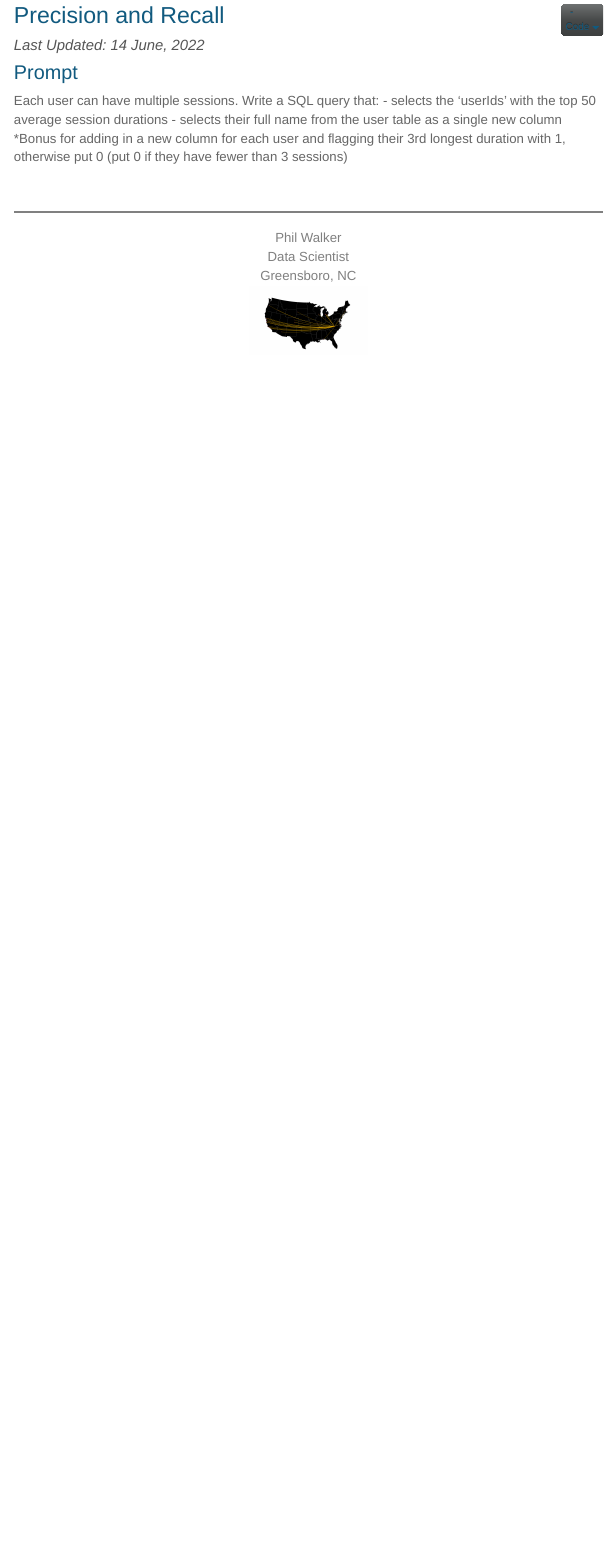
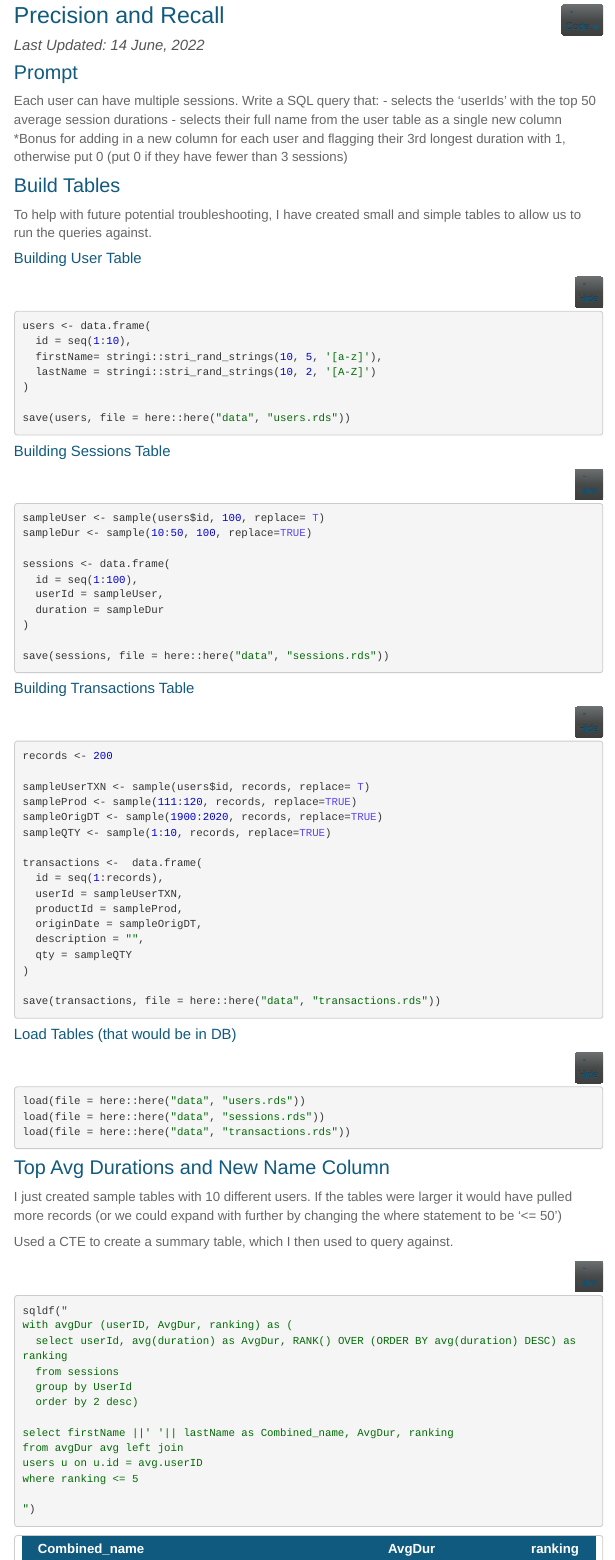
Before and after one commit to phildwalker/SpaceeAudition, an R Markdown document (SQL_ex.Rmd): the page in a window 1100 px wide, from 180 px down. Rendered offline with R 4.5, knitr and Pandoc, with nearby package versions; code that draws random numbers runs with fixed seeds of ours; menus at the side of the page are left out; long lines of code are wrapped.

Commit message:
update via make

````diff
--- a/SQL_ex.Rmd
+++ b/SQL_ex.Rmd
@@ -24,3 +24,4 @@ knitr::opts_chunk$set(echo = T, message = FALSE, warning = FALSE)
 knitr::opts_chunk$set(fig.align = 'center')
 
 library(tidyverse)
+library(sqldf)
@@ -31,10 +28,84 @@ library(infer)
 # To Turn off Scientific Notation Use this.
 options(scipen = 999)
+```
 
-source("./src/spacee_theme.R")
+# Build Tables
+To help with future potential troubleshooting, I have created small and simple tables to allow us to run the queries against.
 
-# theme_set(theme_minimal())
+## Building User Table
+```{r, eval=F}
+
+users <- data.frame(
+  id = seq(1:10),
+  firstName= stringi::stri_rand_strings(10, 5, '[a-z]'),
+  lastName = stringi::stri_rand_strings(10, 2, '[A-Z]')
+)
+
+save(users, file = here::here("data", "users.rds"))
+```
+
+
+## Building Sessions Table
+```{r, eval=F}
+sampleUser <- sample(users$id, 100, replace= T)
+sampleDur <- sample(10:50, 100, replace=TRUE)
+
+sessions <- data.frame(
+  id = seq(1:100),
+  userId = sampleUser,
+  duration = sampleDur
+)
+
+save(sessions, file = here::here("data", "sessions.rds"))
+```
 
 
 
+## Building Transactions Table
+```{r, eval=F}
+records <- 200
+
+sampleUserTXN <- sample(users$id, records, replace= T)
+sampleProd <- sample(111:120, records, replace=TRUE)
+sampleOrigDT <- sample(1900:2020, records, replace=TRUE)
+sampleQTY <- sample(1:10, records, replace=TRUE)
+
+transactions <-  data.frame(
+  id = seq(1:records),
+  userId = sampleUserTXN,
+  productId = sampleProd,
+  originDate = sampleOrigDT,
+  description = "",
+  qty = sampleQTY
+)
+
+save(transactions, file = here::here("data", "transactions.rds"))
 ```
+
+
+## Load Tables (that would be in DB)
+```{r}
+load(file = here::here("data", "users.rds"))
+load(file = here::here("data", "sessions.rds"))
+load(file = here::here("data", "transactions.rds"))
+```
+
+# Top Avg Durations and New Name Column
+
+I just created sample tables with 10 different users. If the tables were larger it would have pulled more records (or we could expand with further by changing the where statement to be '<= 50')
+
+Used a CTE to create a summary table, which I then used to query against.
+
+```{r}
+
+sqldf("
+with avgDur (userID, AvgDur, ranking) as (
+  select userId, avg(duration) as AvgDur, RANK() OVER (ORDER BY avg(duration) DESC) as ranking
+  from sessions
+  group by UserId
+  order by 2 desc)
+
+select firstName ||' '|| lastName as Combined_name, AvgDur, ranking
+from avgDur avg left join
+users u on u.id = avg.userID
+where ranking <= 5
--- a/_site.yml
+++ b/_site.yml
@@ -9,7 +9,7 @@ navbar:
     - text: "R: Precision-Recall"
       icon: fa-hand-spock
       href: eda.html
-    - text: "SQL: "
+    - text: "SQL: Sample User Data"
       icon: fa-seedling
       href: SQL_ex.html
 
````
Also changed, not shown: data/sessions.rds (added), data/transactions.rds (added), data/users.rds (added), docs/data/sessions.rds (added), docs/data/transactions.rds (added), docs/data/users.rds (added), SQL_ex.Rmd (29 more changed lines), 4 other files.
